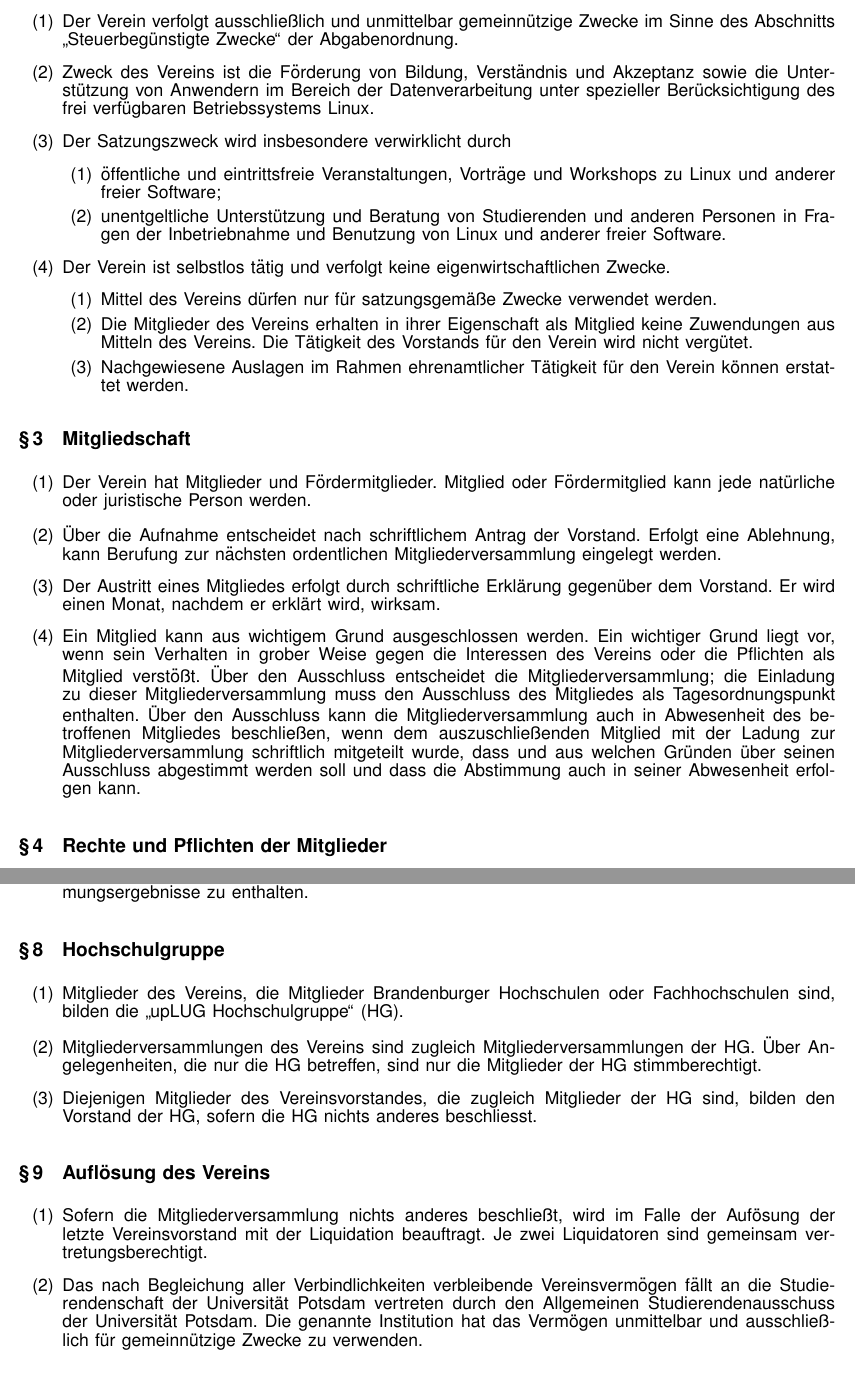
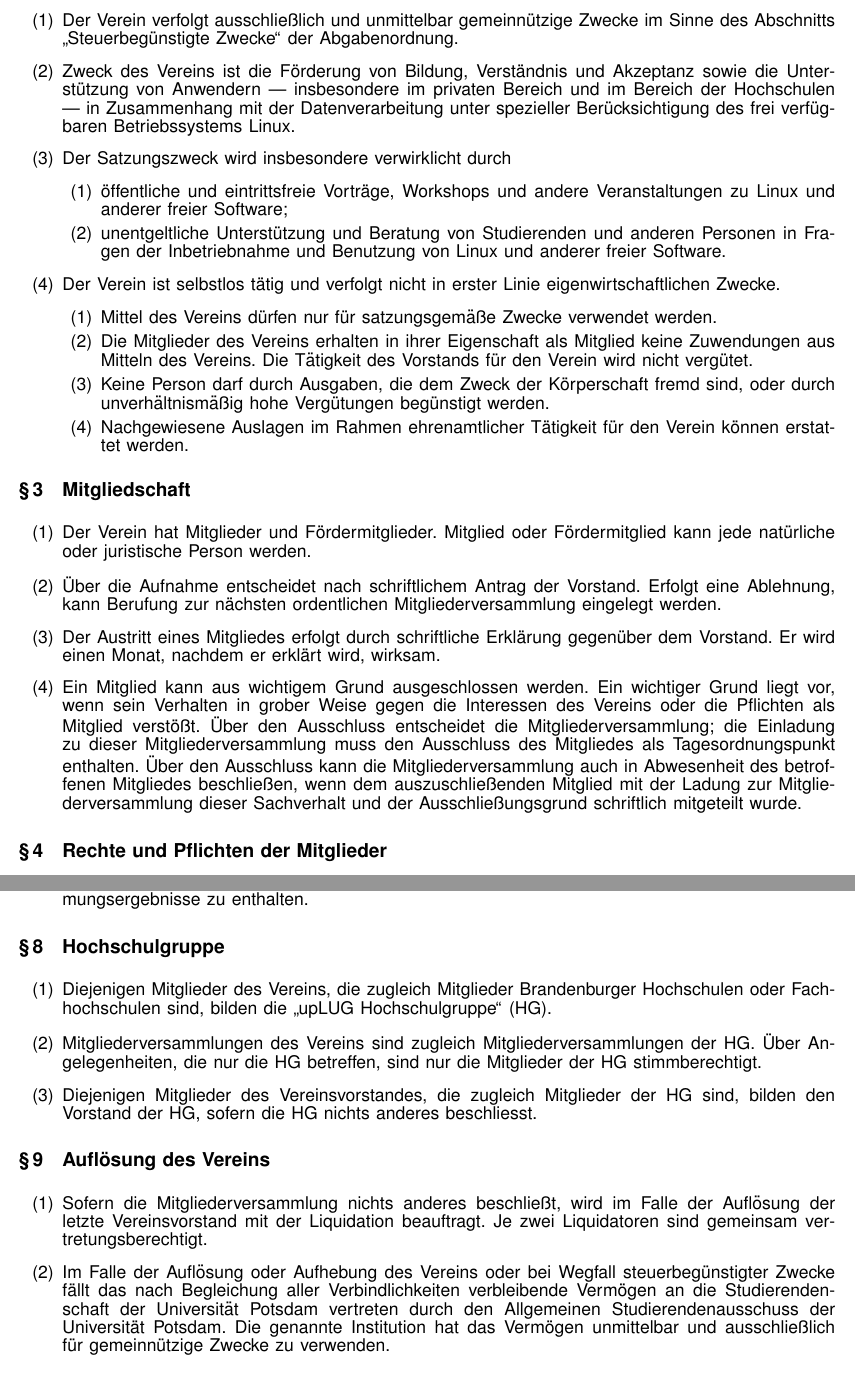
Before and after one commit to timof/uplug, a LaTeX document (satzung.tex): two parts of pages 1 and 3 of 3, joined at a grey line, cut so that both start at the same text. Compiled offline with pdfLaTeX.

Commit message:
Anpassung an Anforderungen der AO

```diff
--- a/satzung.tex
+++ b/satzung.tex
@@ -7,7 +7,7 @@
 \fontsize{12pt}{10pt}\selectfont
 
 \parindent0pt
-\topmargin-10mm
+\topmargin-15mm
 \headsep0pt
 \oddsidemargin-10mm
 \leftskip0pt
@@ -35,7 +35,7 @@
 
 \def\paragraf#1{
   \advance\itcounter1%
-  \par\bigskip
+  \par\medskip
   {\large\bfseries \S\,\the\itcounter\quad#1}
   \par\smallskip
 }
@@ -67,16 +67,15 @@ Eintragung beim Amtsgericht Potsdam wird angestrebt.
     im Sinne des Abschnitts \glqq Steuerbeg{\"u}nstigte Zwecke\grqq{} der Abgabenordnung.
   \item
      Zweck des Vereins ist die F{\"o}rderung von Bildung, Verst{\"a}ndnis und
-     Akzeptanz sowie die Unter\-st{\"u}tzung von Anwendern im Bereich der Datenverarbeitung
-     unter spezieller
-     Ber{\"u}cksichtigung des frei ver\-f{\"u}g\-baren Betriebssystems Linux.
+     Akzeptanz sowie die Unter\-st{\"u}tzung von Anwendern --- insbesondere im privaten Bereich
+     und im Bereich der Hochschulen --- in Zusammenhang mit der Datenverarbeitung
+     unter spezieller Ber{\"u}cksichtigung des frei ver\-f{\"u}g\-baren Betriebssystems Linux.
    \item
-      Der Satzungszweck wird insbesondere verwirklicht durch
+     Der Satzungszweck wird insbesondere verwirklicht durch
       \items{
         \item
           {\"o}ffentliche und eintrittsfreie
-          % Schluesselwoerter fuer Gemeinnuetzigkeit!
-          Veranstaltungen, Vortr{\"a}ge und Workshops zu Linux und anderer
+          Vortr{\"a}ge, Workshops und andere Veranstaltungen zu Linux und anderer
           freier Software;
         \item
           unentgeltliche Unterst{\"u}tzung und Beratung von Studierenden und anderen Personen
@@ -84,7 +83,7 @@ Eintragung beim Amtsgericht Potsdam wird angestrebt.
           % "Hilfe fuer Studierende" ist auch so ein Schluesselbegriff fuer Gemeinnuetzigkeit
       }
    \item
-     Der Verein ist selbstlos t{\"a}tig und verfolgt keine eigenwirtschaftlichen Zwecke.
+     Der Verein ist selbstlos t{\"a}tig und verfolgt nicht in erster Linie eigenwirtschaftlichen Zwecke.
      \items{
        \item
          Mittel des Vereins d{\"u}rfen nur f{\"u}r satzungsgem{\"a}{\ss}e Zwecke verwendet werden.
@@ -92,6 +91,9 @@ Eintragung beim Amtsgericht Potsdam wird angestrebt.
          Die Mitglieder des Vereins erhalten in ihrer Eigenschaft als Mitglied
          keine Zuwendungen aus Mitteln des Vereins. Die T{\"a}tigkeit des Vorstands f{\"u}r den
          Verein wird nicht verg{\"u}tet.
+       \item
+         Keine Person darf durch Ausgaben, die dem Zweck der K{\"o}rperschaft fremd sind, oder durch
+         unverh{\"a}ltnism{\"a}{\ss}ig hohe Verg{\"u}tungen beg{\"u}nstigt werden.
        \item
          Nachgewiesene Auslagen im Rahmen ehrenamtlicher T{\"a}tigkeit f{\"u}r den Verein
          k{\"o}nnen erstattet werden.
@@ -117,9 +119,7 @@ Eintragung beim Amtsgericht Potsdam wird angestrebt.
        {\"U}ber den Ausschluss kann die Mitgliederversammlung auch in
        Abwesenheit des betroffenen Mitgliedes beschlie{\ss}en, wenn
        dem auszuschlie{\ss}enden Mitglied mit der Ladung zur Mitgliederversammlung
-       schriftlich mitgeteilt wurde, dass und aus welchen Gr{\"u}nden {\"u}ber seinen
-       Aus\-schluss abgestimmt werden soll und dass die Abstimmung auch in seiner
-       Abwesenheit erfolgen kann.
+       dieser Sachverhalt und der Ausschlie{\ss}ungsgrund schriftlich mitgeteilt wurde.
 }
 
 \paragraf{Rechte und Pflichten der Mitglieder}
@@ -249,7 +251,7 @@ Organe des Vereins sind die Mitgliederversammlung und der Vorstand.
 
 \items{
   \item
-    Mitglieder des Vereins, die Mitglieder Brandenburger Hochschulen oder
+    Diejenigen Mitglieder des Vereins, die zugleich Mitglieder Brandenburger Hochschulen oder
     Fachhochschulen sind, bilden die \glqq upLUG Hochschulgruppe\grqq{} (HG).
   \item
     Mitgliederversammlungen des Vereins sind zugleich Mitgliederversammlungen der HG.
@@ -264,12 +266,13 @@ Organe des Vereins sind die Mitgliederversammlung und der Vorstand.
 
 \items{
    \item
-     Sofern die Mitgliederversammlung nichts anderes beschlie{\ss}t, wird im Falle der Auf{\"o}sung
+     Sofern die Mitgliederversammlung nichts anderes beschlie{\ss}t, wird im Falle der Aufl{\"o}sung
      der letzte Vereinsvorstand mit der Liquidation beauftragt. Je zwei Liquidatoren sind
      gemeinsam vertretungsberechtigt.
    \item
-     Das nach Begleichung aller Verbindlichkeiten verbleibende Vereinsverm{\"o}gen
-     f{\"a}llt an die Studierendenschaft der Universit{\"a}t Potsdam vertreten durch
+     Im Falle der Aufl{\"o}sung oder Aufhebung des Vereins oder bei Wegfall steuerbeg{\"u}nstigter
+     Zwecke f{\"a}llt das nach Begleichung aller Verbindlichkeiten verbleibende Verm{\"o}gen
+     an die Studierendenschaft der Universit{\"a}t Potsdam vertreten durch
      den Allgemeinen Studierendenausschuss der Universit{\"a}t Potsdam. Die genannte
      Institution hat das Verm{\"o}gen unmittelbar und ausschlie{\ss}lich f{\"u}r
      gemeinn{\"u}tzige Zwecke zu verwenden.
```
Also changed, not shown: satzung.pdf, satzung.tex (8 more changed lines).
